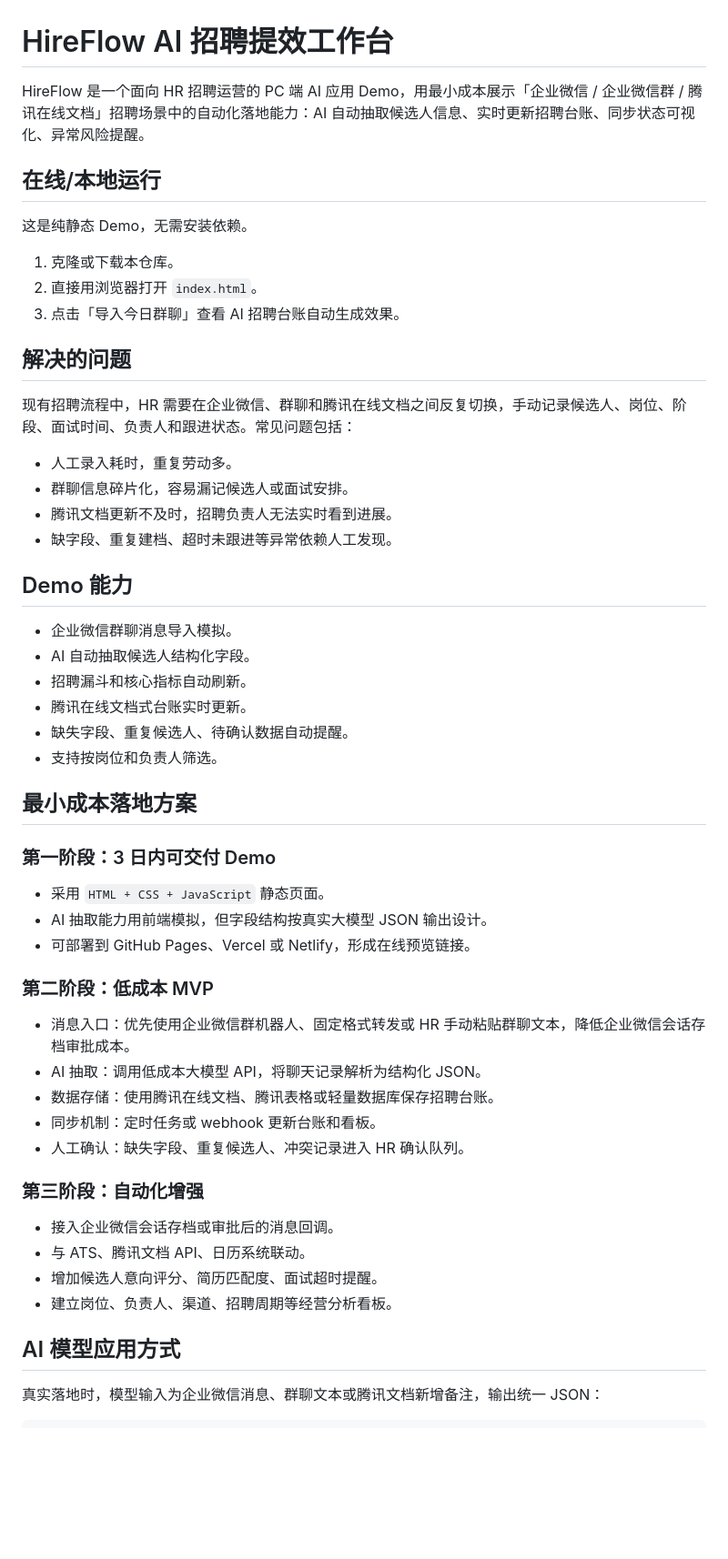
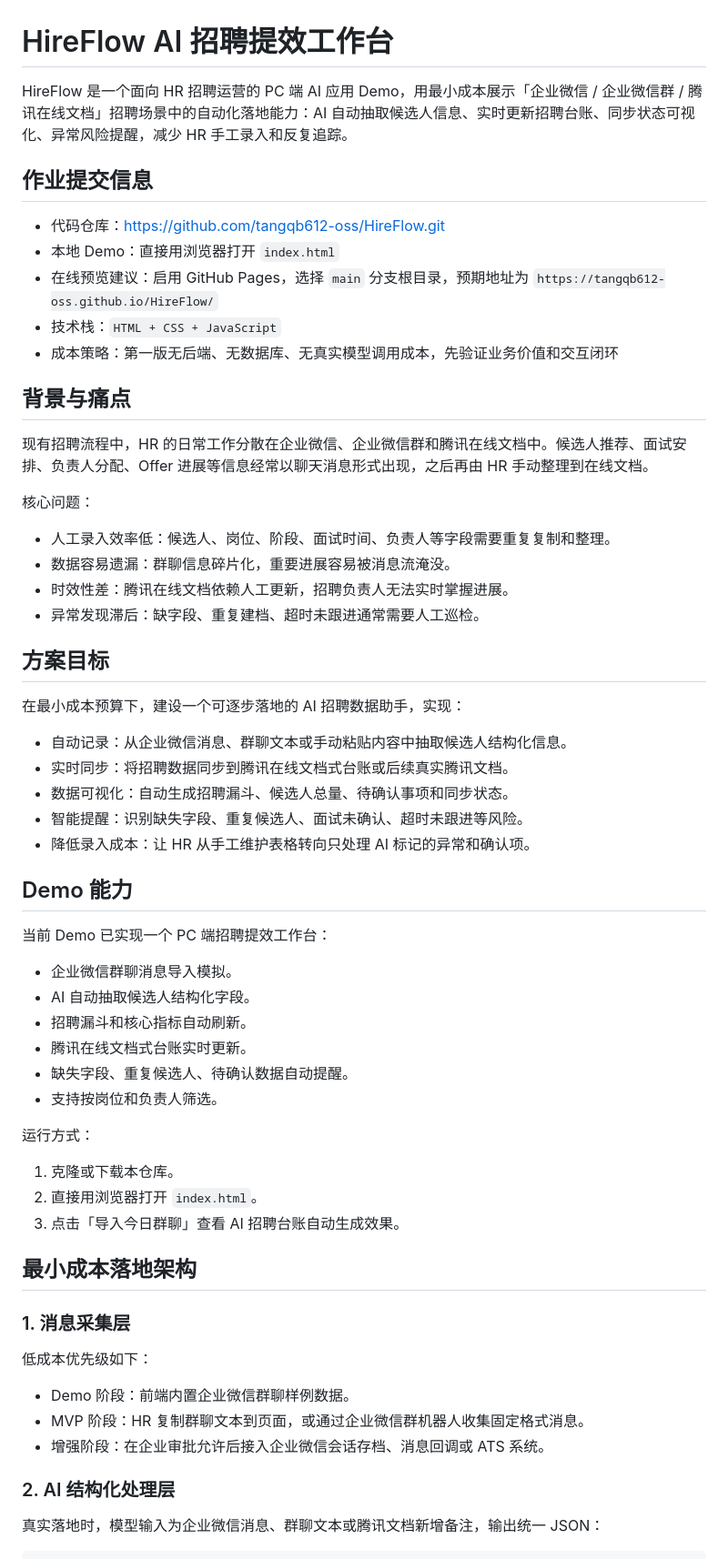
Before and after one commit to tangqb612-oss/HireFlow, a Markdown page: README.md, the part around one of its changes. Shown at 91% size. GitHub-like rendering; blank space fills up the shorter version.

```diff
--- a/README.md
+++ b/README.md
@@ -1,25 +1,39 @@
 # HireFlow AI 招聘提效工作台
 
-HireFlow 是一个面向 HR 招聘运营的 PC 端 AI 应用 Demo，用最小成本展示「企业微信 / 企业微信群 / 腾讯在线文档」招聘场景中的自动化落地能力：AI 自动抽取候选人信息、实时更新招聘台账、同步状态可视化、异常风险提醒。
+HireFlow 是一个面向 HR 招聘运营的 PC 端 AI 应用 Demo，用最小成本展示「企业微信 / 企业微信群 / 腾讯在线文档」招聘场景中的自动化落地能力：AI 自动抽取候选人信息、实时更新招聘台账、同步状态可视化、异常风险提醒，减少 HR 手工录入和反复追踪。
 
-## 在线/本地运行
+## 作业提交信息
 
-这是纯静态 Demo，无需安装依赖。
+- 代码仓库：[https://github.com/tangqb612-oss/HireFlow.git](https://github.com/tangqb612-oss/HireFlow.git)
+- 本地 Demo：直接用浏览器打开 `index.html`
+- 在线预览建议：启用 GitHub Pages，选择 `main` 分支根目录，预期地址为 `https://tangqb612-oss.github.io/HireFlow/`
+- 技术栈：`HTML + CSS + JavaScript`
+- 成本策略：第一版无后端、无数据库、无真实模型调用成本，先验证业务价值和交互闭环
 
-1. 克隆或下载本仓库。
-2. 直接用浏览器打开 `index.html`。
-3. 点击「导入今日群聊」查看 AI 招聘台账自动生成效果。
+## 背景与痛点
 
-## 解决的问题
+现有招聘流程中，HR 的日常工作分散在企业微信、企业微信群和腾讯在线文档中。候选人推荐、面试安排、负责人分配、Offer 进展等信息经常以聊天消息形式出现，之后再由 HR 手动整理到在线文档。
 
-现有招聘流程中，HR 需要在企业微信、群聊和腾讯在线文档之间反复切换，手动记录候选人、岗位、阶段、面试时间、负责人和跟进状态。常见问题包括：
+核心问题：
 
-- 人工录入耗时，重复劳动多。
-- 群聊信息碎片化，容易漏记候选人或面试安排。
-- 腾讯文档更新不及时，招聘负责人无法实时看到进展。
-- 缺字段、重复建档、超时未跟进等异常依赖人工发现。
+- 人工录入效率低：候选人、岗位、阶段、面试时间、负责人等字段需要重复复制和整理。
+- 数据容易遗漏：群聊信息碎片化，重要进展容易被消息流淹没。
+- 时效性差：腾讯在线文档依赖人工更新，招聘负责人无法实时掌握进展。
+- 异常发现滞后：缺字段、重复建档、超时未跟进通常需要人工巡检。
+
+## 方案目标
+
+在最小成本预算下，建设一个可逐步落地的 AI 招聘数据助手，实现：
+
+- 自动记录：从企业微信消息、群聊文本或手动粘贴内容中抽取候选人结构化信息。
+- 实时同步：将招聘数据同步到腾讯在线文档式台账或后续真实腾讯文档。
+- 数据可视化：自动生成招聘漏斗、候选人总量、待确认事项和同步状态。
+- 智能提醒：识别缺失字段、重复候选人、面试未确认、超时未跟进等风险。
+- 降低录入成本：让 HR 从手工维护表格转向只处理 AI 标记的异常和确认项。
 
 ## Demo 能力
+
+当前 Demo 已实现一个 PC 端招聘提效工作台：
 
 - 企业微信群聊消息导入模拟。
 - AI 自动抽取候选人结构化字段。
@@ -28,30 +42,23 @@ HireFlow 是一个面向 HR 招聘运营的 PC 端 AI 应用 Demo，用最小成
 - 缺失字段、重复候选人、待确认数据自动提醒。
 - 支持按岗位和负责人筛选。
 
-## 最小成本落地方案
+运行方式：
 
-### 第一阶段：3 日内可交付 Demo
+1. 克隆或下载本仓库。
+2. 直接用浏览器打开 `index.html`。
+3. 点击「导入今日群聊」查看 AI 招聘台账自动生成效果。
 
-- 采用 `HTML + CSS + JavaScript` 静态页面。
-- AI 抽取能力用前端模拟，但字段结构按真实大模型 JSON 输出设计。
-- 可部署到 GitHub Pages、Vercel 或 Netlify，形成在线预览链接。
+## 最小成本落地架构
 
-### 第二阶段：低成本 MVP
+### 1. 消息采集层
 
-- 消息入口：优先使用企业微信群机器人、固定格式转发或 HR 手动粘贴群聊文本，降低企业微信会话存档审批成本。
-- AI 抽取：调用低成本大模型 API，将聊天记录解析为结构化 JSON。
-- 数据存储：使用腾讯在线文档、腾讯表格或轻量数据库保存招聘台账。
-- 同步机制：定时任务或 webhook 更新台账和看板。
-- 人工确认：缺失字段、重复候选人、冲突记录进入 HR 确认队列。
+低成本优先级如下：
 
-### 第三阶段：自动化增强
+- Demo 阶段：前端内置企业微信群聊样例数据。
+- MVP 阶段：HR 复制群聊文本到页面，或通过企业微信群机器人收集固定格式消息。
+- 增强阶段：在企业审批允许后接入企业微信会话存档、消息回调或 ATS 系统。
 
-- 接入企业微信会话存档或审批后的消息回调。
-- 与 ATS、腾讯文档 API、日历系统联动。
-- 增加候选人意向评分、简历匹配度、面试超时提醒。
-- 建立岗位、负责人、渠道、招聘周期等经营分析看板。
-
-## AI 模型应用方式
+### 2. AI 结构化处理层
 
 真实落地时，模型输入为企业微信消息、群聊文本或腾讯文档新增备注，输出统一 JSON：
 
```
Also changed, not shown: other parts of README.md (+50 -9 lines).
